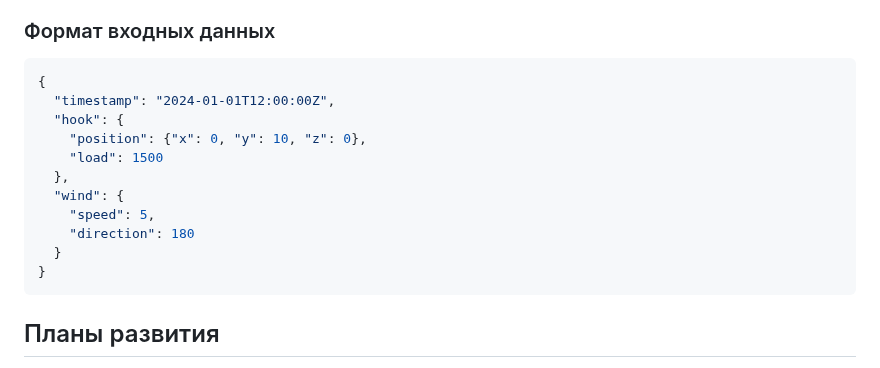
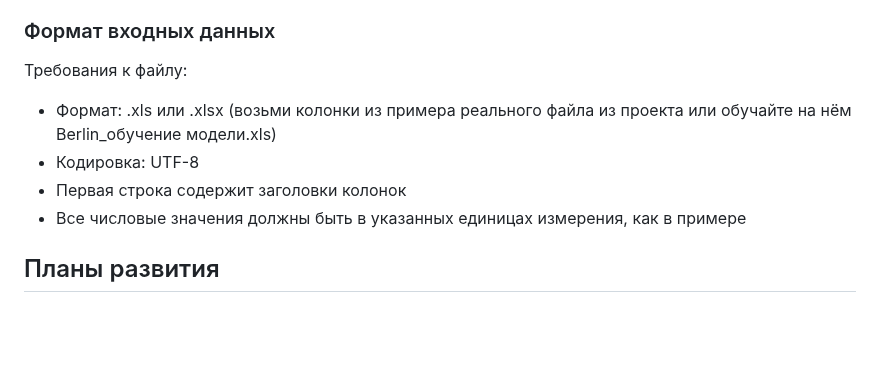
Before and after one commit to vasja2000/Virtualization-of-tower-crane, a Markdown page: Readme.md, the part around the change. GitHub-like rendering; blank space fills up the shorter version.

Commit message:
Добавлены изменения в Readme.md

````diff
--- a/Readme.md
+++ b/Readme.md
@@ -76,19 +76,11 @@ project/
    - Показ зон работы
 
 ### Формат входных данных
-```json
-{
-  "timestamp": "2024-01-01T12:00:00Z",
-  "hook": {
-    "position": {"x": 0, "y": 10, "z": 0},
-    "load": 1500
-  },
-  "wind": {
-    "speed": 5,
-    "direction": 180
-  }
-}
-```
+Требования к файлу:
+- Формат: .xls или .xlsx (возьми колонки из примера реального файла из проекта или обучайте на нём Berlin_обучение модели.xls)
+- Кодировка: UTF-8
+- Первая строка содержит заголовки колонок
+- Все числовые значения должны быть в указанных единицах измерения, как в примере
 
 ## Планы развития
 - [ ] Интеграция с системами видеонаблюдения
````
